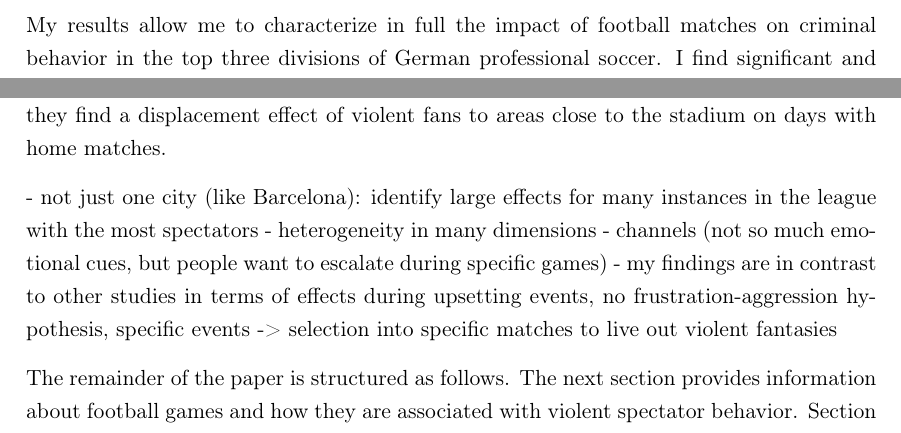
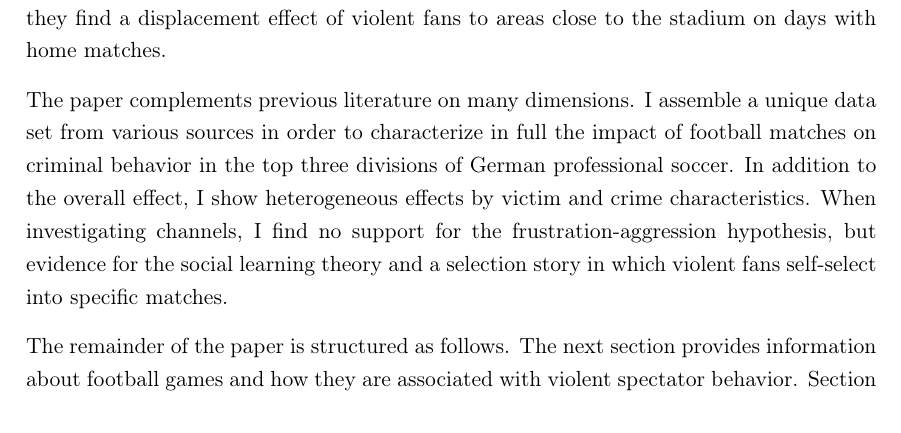
Before and after one commit to MarcFabel/soccer-external-effects, a LaTeX thesis (TeX/paper/soc_ext_paper.tex): two parts of pages 3 and 5 of 52 before the commit and part of page 5 of 52 after it, the two joined at a grey line, cut so that both start at the same text. Compiled offline with pdfLaTeX.

Commit message:
extension previous literature

```diff
--- a/TeX/paper/soc_ext_paper.tex
+++ b/TeX/paper/soc_ext_paper.tex
@@ -228,7 +228,7 @@ The aim of this paper is to undertake an in-depth examination of the effects tha
 
 
 % findings
-My results allow me to characterize in full the impact of football matches on criminal behavior in the top three divisions of German professional soccer. I find significant and robust evidence that football matches leads to an increase in the rate of physical assaults. A home game increases on average the assault rate by 21.5\%. The effects are almost entirely driven my males and are strongest for the age group 18-29 years. Besides, the effects are driven by victims with no prior relationship to the suspect and `successful' executions (i.e. no attempts). Assaults on police officers on duty account for 16 percent of the baseline effect found on the entire sample. I find no evidence that the effects of soccer games on assaults are offset by reductions of assaults on days adjacent to the matchday or in nearby areas. The focus on home games in the empirical framework does not pose a threat to the identification scheme, as away games do not change the level of physical assaults in the home district.
+I find significant and robust evidence that football matches leads to an increase in the rate of physical assaults. A home game increases on average the assault rate by 21.5\%. The effects are almost entirely driven my males and are strongest for the age group 18-29 years. Besides, the effects are driven by victims with no prior relationship to the suspect and `successful' executions (i.e. no attempts). Assaults on police officers on duty account for 16 percent of the baseline effect found on the entire sample. I find no evidence that the effects of soccer games on assaults are offset by reductions of assaults on days adjacent to the matchday or in nearby areas. The focus on home games in the empirical framework does not pose a threat to the identification scheme, as away games do not change the level of physical assaults in the home district.
 
 
 
@@ -250,19 +250,14 @@ This paper complements the literature on sport events and their effects on diffe
 
 
 % extension literature
-- not just one city (like Barcelona): identify large effects for many instances in the league with the most spectators
-- heterogeneity in many dimensions
-- channels (not so much emotional cues, but people want to escalate during specific games)
-- my findings are in contrast to other studies in terms of effects during upsetting events, no frustration-aggression hypothesis, specific events -> selection into specific matches to live out violent fantasies
+The paper complements previous literature on many dimensions. I assemble a unique data set from various sources in order to characterize in full the impact of football matches on criminal behavior in the top three divisions of German professional soccer. In addition to the overall effect, I show heterogeneous effects by victim and crime characteristics. When investigating channels, I find no support for the frustration-aggression hypothesis, but evidence for the social learning theory and a selection story in which violent fans self-select into specific matches.
+
 
 
 
 
 % roadmap
 The remainder of the paper is structured as follows. The next section provides information about football games and how they are associated with violent spectator behavior. Section \ref{sec_soc_ext:empirical_strategy} contains a description of the empirical framework. Section \ref{sec_soc_ext:data} explains the data and variables. Section \ref{sec_soc_ext:results} reports results, validity checks, a discussion on potential channels, and robustness tests. Section \ref{sec_soc_ext:conclusion} concludes.
-
-
-
 
 
 
```
Also changed, not shown: TeX/paper/soc_ext_paper.tex (8 more changed lines).
